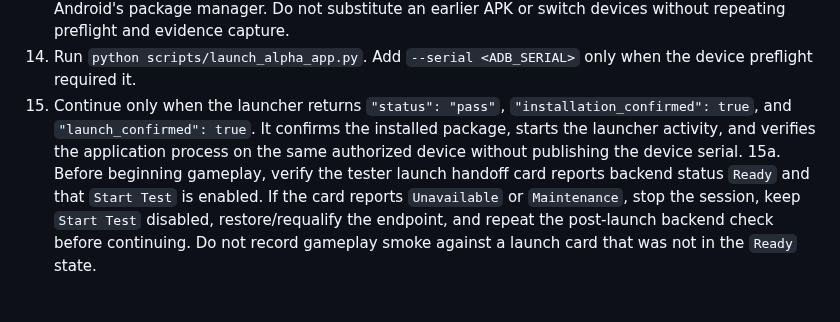
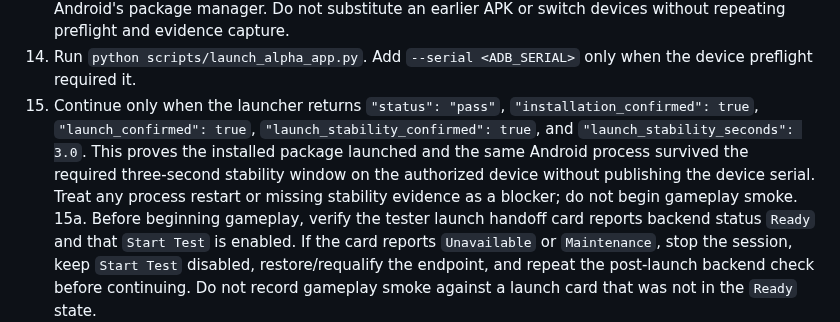
Before and after one commit to krk344-prog/nhl-gm-game, a Markdown page: docs/technical_alpha_pilot_guide.md, the part around the change. Drawn GitHub-style; blank space fills up the shorter version.

Commit message:
docs: require stable Android launch evidence

```diff
--- a/docs/technical_alpha_pilot_guide.md
+++ b/docs/technical_alpha_pilot_guide.md
@@ -57,7 +57,7 @@ Use this sequence for every physical-device pilot build. Do not distribute an AP
 12. Install and confirm that exact artifact with `python scripts/install_alpha_apk.py dist/technical-alpha --expected-commit <COMMIT_SHA> --expected-api-base-url <URL>`. Add `--serial <ADB_SERIAL>` only when the device preflight required it.
 13. Continue only when the installer returns `"status": "pass"`, `"installation_confirmed": true`, and `"android_package": "com.krk344.nhlgmgame"`. It re-runs artifact verification, uses the same authorized device selection rules, installs with `adb install -r`, and confirms the expected package through Android's package manager. Do not substitute an earlier APK or switch devices without repeating preflight and evidence capture.
 14. Run `python scripts/launch_alpha_app.py`. Add `--serial <ADB_SERIAL>` only when the device preflight required it.
-15. Continue only when the launcher returns `"status": "pass"`, `"installation_confirmed": true`, and `"launch_confirmed": true`. It confirms the installed package, starts the launcher activity, and verifies the application process on the same authorized device without publishing the device serial.
+15. Continue only when the launcher returns `"status": "pass"`, `"installation_confirmed": true`, `"launch_confirmed": true`, `"launch_stability_confirmed": true`, and `"launch_stability_seconds": 3.0`. This proves the installed package launched and the same Android process survived the required three-second stability window on the authorized device without publishing the device serial. Treat any process restart or missing stability evidence as a blocker; do not begin gameplay smoke.
 15a. Before beginning gameplay, verify the tester launch handoff card reports backend status `Ready` and that `Start Test` is enabled. If the card reports `Unavailable` or `Maintenance`, stop the session, keep `Start Test` disabled, restore/requalify the endpoint, and repeat the post-launch backend check before continuing. Do not record gameplay smoke against a launch card that was not in the `Ready` state.
 16. On that same installed package, complete the full required smoke route in order: New Game, franchise selection, advance day, roster, standings, one trade attempt plus Trade History verification, save, reload, debug report, and reset. Also confirm health and season context before recording the route as passed. Do not substitute a partial API-only check for this physical-device route.
 17. Copy `docs/technical_alpha_device_smoke_record.template.json` to a private working location. Replace every placeholder and set checks to `true` only after direct observation.
```
